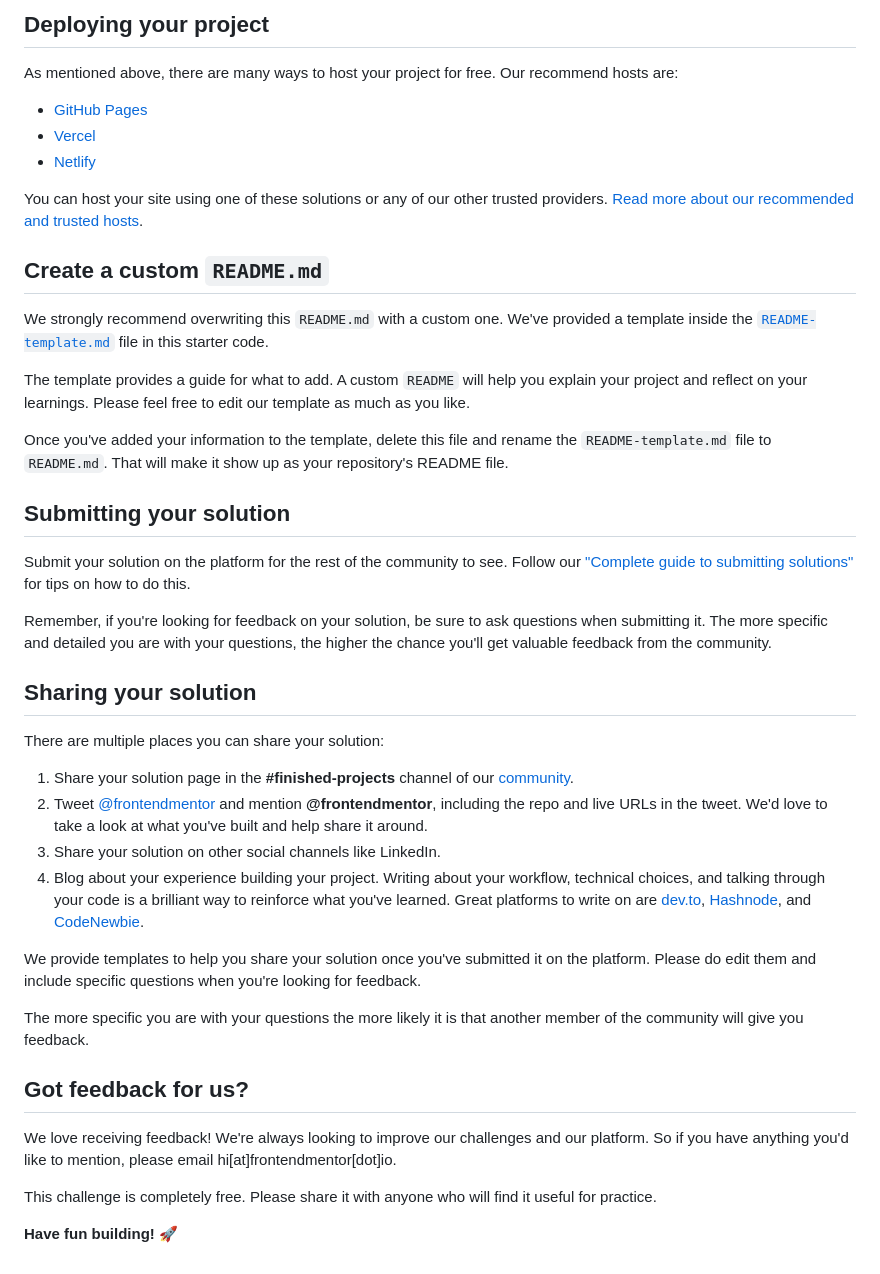
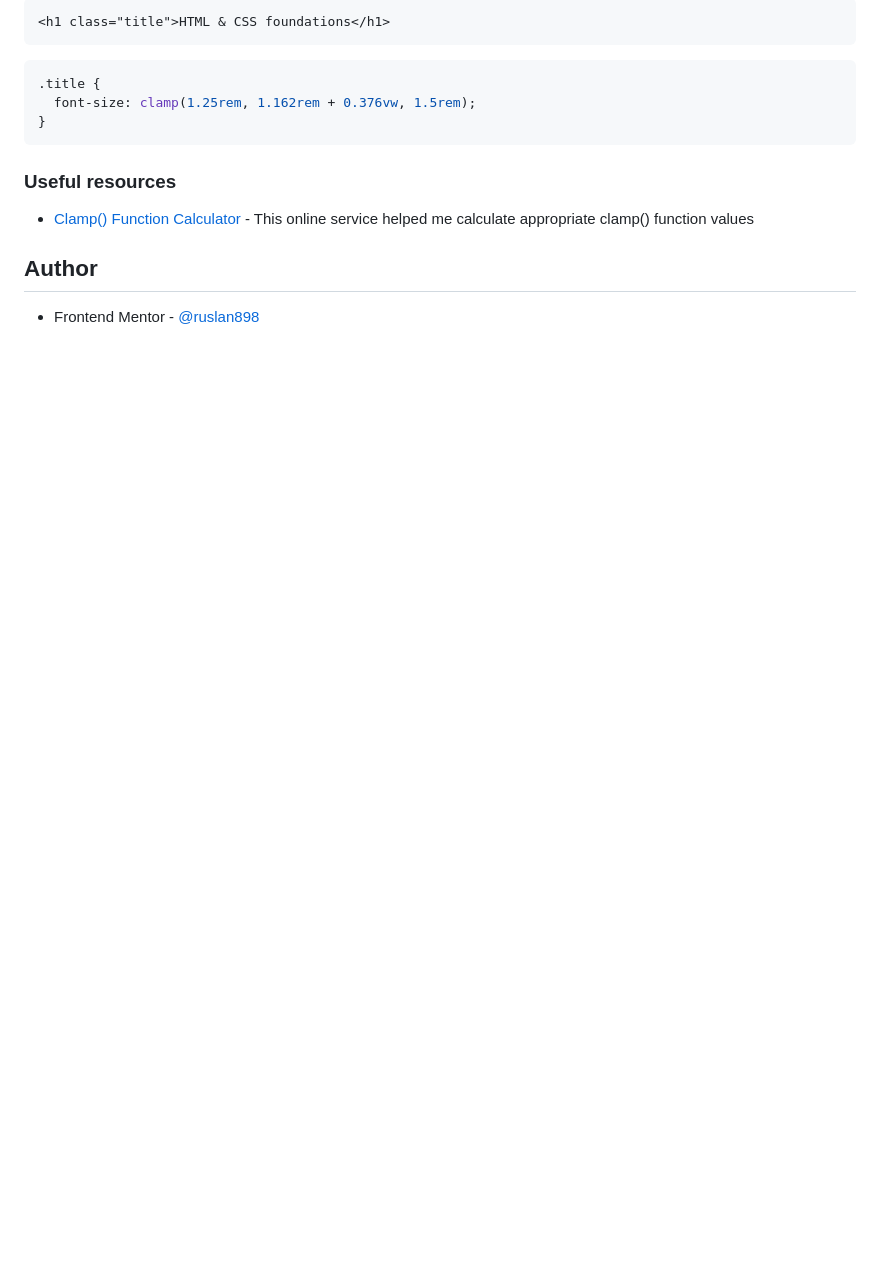
Before and after one commit to ruslan898/frontend-mentor_blog-preview-card, a Markdown page: README.md, the part around the change printed below. Rendered like a GitHub page; blank space fills up the shorter version.

````diff
--- a/README.md
+++ b/README.md
@@ -49,45 +48,17 @@ Feel free to use any workflow that you feel comfortable with. Below is a suggest
 
-## Deploying your project
+```html
+<h1 class="title">HTML & CSS foundations</h1>
+```
+```css
+.title {
+  font-size: clamp(1.25rem, 1.162rem + 0.376vw, 1.5rem);
+}
+```
 
-As mentioned above, there are many ways to host your project for free. Our recommend hosts are:
+### Useful resources
 
-- [GitHub Pages](https://pages.github.com/)
-- [Vercel](https://vercel.com/)
-- [Netlify](https://www.netlify.com/)
+- [Clamp() Function Calculator](https://www.marcbacon.com/tools/clamp-calculator/) - This online service helped me calculate appropriate clamp() function values
 
-You can host your site using one of these solutions or any of our other trusted providers. [Read more about our recommended and trusted hosts](https://medium.com/frontend-mentor/frontend-mentor-trusted-hosting-providers-bf000dfebe).
+## Author
 
-## Create a custom `README.md`
-
-We strongly recommend overwriting this `README.md` with a custom one. We've provided a template inside the [`README-template.md`](./README-template.md) file in this starter code.
-
-The template provides a guide for what to add. A custom `README` will help you explain your project and reflect on your learnings. Please feel free to edit our template as much as you like.
-
-Once you've added your information to the template, delete this file and rename the `README-template.md` file to `README.md`. That will make it show up as your repository's README file.
-
-## Submitting your solution
-
-Submit your solution on the platform for the rest of the community to see. Follow our ["Complete guide to submitting solutions"](https://medium.com/frontend-mentor/a-complete-guide-to-submitting-solutions-on-frontend-mentor-ac6384162248) for tips on how to do this.
-
-Remember, if you're looking for feedback on your solution, be sure to ask questions when submitting it. The more specific and detailed you are with your questions, the higher the chance you'll get valuable feedback from the community.
-
-## Sharing your solution
-
-There are multiple places you can share your solution:
-
-1. Share your solution page in the **#finished-projects** channel of our [community](https://www.frontendmentor.io/community).
-2. Tweet [@frontendmentor](https://twitter.com/frontendmentor) and mention **@frontendmentor**, including the repo and live URLs in the tweet. We'd love to take a look at what you've built and help share it around.
-3. Share your solution on other social channels like LinkedIn.
-4. Blog about your experience building your project. Writing about your workflow, technical choices, and talking through your code is a brilliant way to reinforce what you've learned. Great platforms to write on are [dev.to](https://dev.to/), [Hashnode](https://hashnode.com/), and [CodeNewbie](https://community.codenewbie.org/).
-
-We provide templates to help you share your solution once you've submitted it on the platform. Please do edit them and include specific questions when you're looking for feedback.
-
-The more specific you are with your questions the more likely it is that another member of the community will give you feedback.
-
-## Got feedback for us?
-
-We love receiving feedback! We're always looking to improve our challenges and our platform. So if you have anything you'd like to mention, please email hi[at]frontendmentor[dot]io.
-
-This challenge is completely free. Please share it with anyone who will find it useful for practice.
-
-**Have fun building!** 🚀
+- Frontend Mentor - [@ruslan898](https://www.frontendmentor.io/profile/ruslan898)
````
Also changed, not shown: other parts of README.md (+27 -28 lines), README-template.md (deleted, +0 -110 lines), screenshot.jpg (added), 2 other files.
